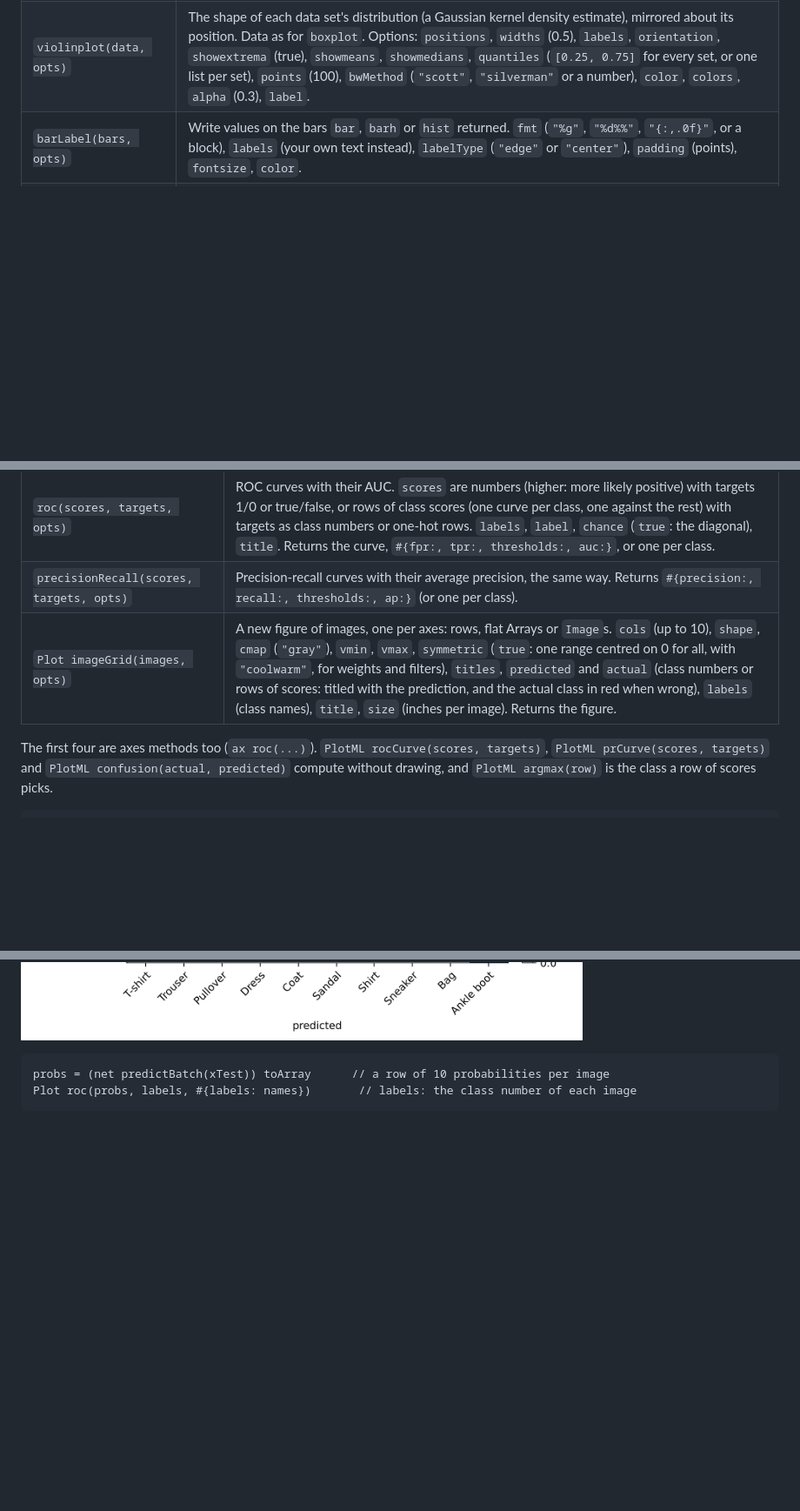
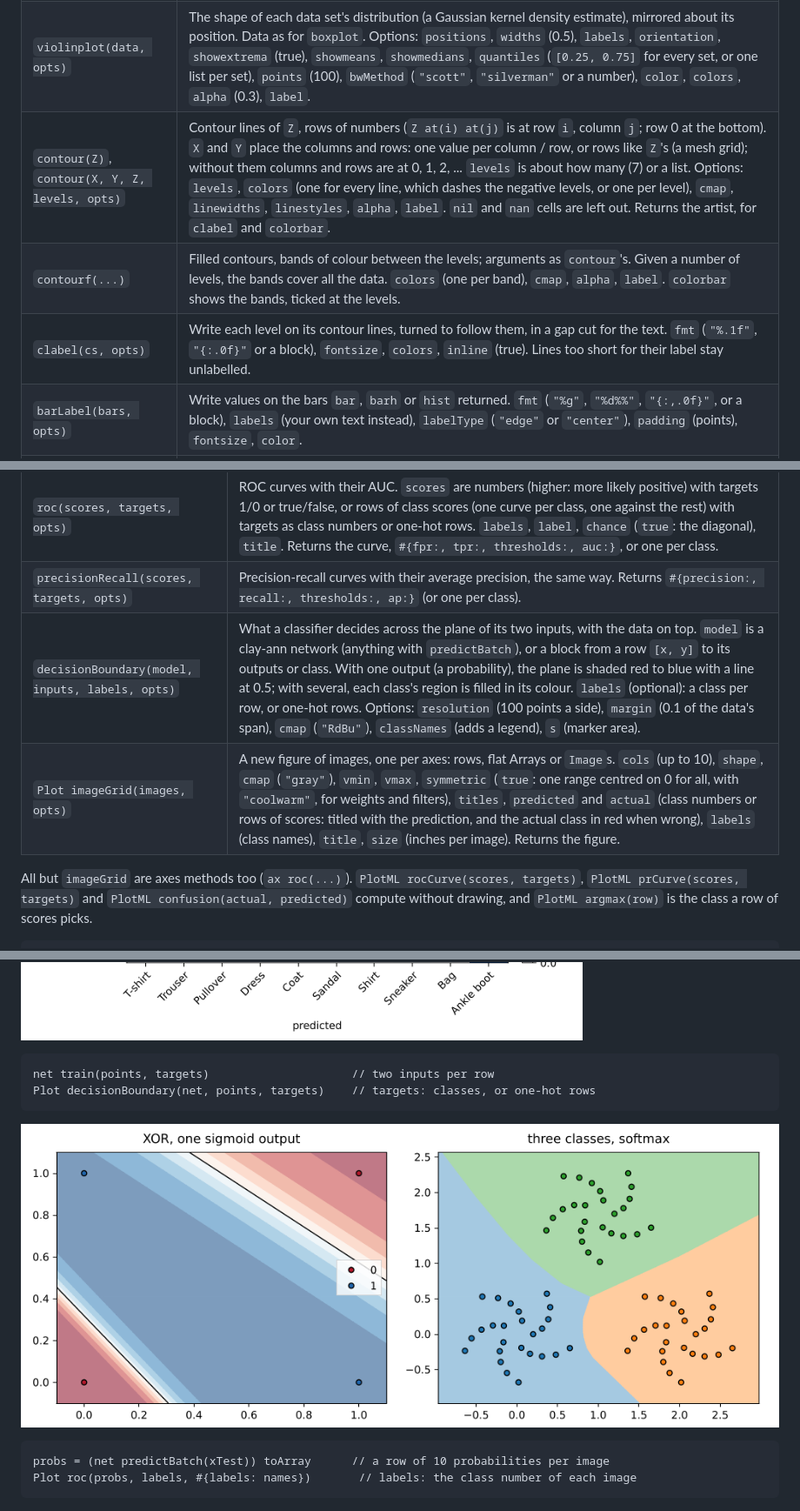
Before and after one commit to mseminatore/clay-plot, a Markdown page: README.md, 3 parts joined by grey strips. Shown at 87% size. Rendered like a GitHub page; pictures changed too: docs/images/decision_boundary.png (added); blank space fills up the shorter version.

Commit message:
add contour and decisionboundary

````diff
--- a/README.md
+++ b/README.md
@@ -94,6 +96,9 @@ return the artist they add, a Dict (`line get("color")`, `line set("label", "new
 | `stackplot(xs, [ys1, ys2, ...], opts)` | Stacked areas, bottom first (the series may also be separate arguments). `labels`, `colors`, `alpha`, `edgecolor`, `baseline` (`"zero"` or `"sym"`). Returns the areas. |
 | `boxplot(data, opts)` | Box plots of one data set (an Array of numbers), several (an Array of Arrays) or named ones (a Dict; its keys label the boxes). Boxes run from the first to the third quartile (numpy's quantiles) with a line at the median; whiskers reach the furthest data within `whis` box lengths (1.5), or `whis: [5, 95]` percentiles, and points beyond are fliers. Options: `positions`, `widths` (0.5), `labels`, `orientation` (`"vertical"` or `"horizontal"`; `vert: false` works too), `notch`, `showmeans`, `showfliers`, `showcaps`, `showbox`, `sym` (`""` hides fliers), `patchArtist` (filled boxes), `colors` (a fill per box), `label`, and matplotlib's `boxprops`, `medianprops`, `whiskerprops`, `capprops`, `flierprops`, `meanprops`. Returns the artist; `get("stats")` has each box's numbers. |
 | `violinplot(data, opts)` | The shape of each data set's distribution (a Gaussian kernel density estimate), mirrored about its position. Data as for `boxplot`. Options: `positions`, `widths` (0.5), `labels`, `orientation`, `showextrema` (true), `showmeans`, `showmedians`, `quantiles` (`[0.25, 0.75]` for every set, or one list per set), `points` (100), `bwMethod` (`"scott"`, `"silverman"` or a number), `color`, `colors`, `alpha` (0.3), `label`. |
+| `contour(Z)`, `contour(X, Y, Z, levels, opts)` | Contour lines of `Z`, rows of numbers (`Z at(i) at(j)` is at row `i`, column `j`; row 0 at the bottom). `X` and `Y` place the columns and rows: one value per column / row, or rows like `Z`'s (a mesh grid); without them columns and rows are at 0, 1, 2, ... `levels` is about how many (7) or a list. Options: `levels`, `colors` (one for every line, which dashes the negative levels, or one per level), `cmap`, `linewidths`, `linestyles`, `alpha`, `label`. `nil` and `nan` cells are left out. Returns the artist, for `clabel` and `colorbar`. |
+| `contourf(...)` | Filled contours, bands of colour between the levels; arguments as `contour`'s. Given a number of levels, the bands cover all the data. `colors` (one per band), `cmap`, `alpha`, `label`. `colorbar` shows the bands, ticked at the levels. |
+| `clabel(cs, opts)` | Write each level on its contour lines, turned to follow them, in a gap cut for the text. `fmt` (`"%.1f"`, `"{:.0f}"` or a block), `fontsize`, `colors`, `inline` (true). Lines too short for their label stay unlabelled. |
 | `barLabel(bars, opts)` | Write values on the bars `bar`, `barh` or `hist` returned. `fmt` (`"%g"`, `"%d%%"`, `"{:,.0f}"`, or a block), `labels` (your own text instead), `labelType` (`"edge"` or `"center"`), `padding` (points), `fontsize`, `color`. |
 | `colorbar(artist, opts)` | A colour bar beside the axes for an image or a colour-mapped scatter (the last one if you leave the artist out). `label`. |
 
@@ -192,9 +197,10 @@ trained on Fashion-MNIST with clay-ann.
 | `confusionMatrix(matrix, opts)` | A confusion matrix (rows: actual class) as a heatmap with its values in the cells, in black or white to stand out. `labels` (class names), `normalize` (`"true"`: each row sums to 1, `"pred"`: columns, `"all"`), `cmap` (`"Blues"`), `colorbar` (`true`), `annotate` (`true` up to 30 classes), `rotation` (of the x labels), `title`. |
 | `roc(scores, targets, opts)` | ROC curves with their AUC. `scores` are numbers (higher: more likely positive) with targets 1/0 or true/false, or rows of class scores (one curve per class, one against the rest) with targets as class numbers or one-hot rows. `labels`, `label`, `chance` (`true`: the diagonal), `title`. Returns the curve, `#{fpr:, tpr:, thresholds:, auc:}`, or one per class. |
 | `precisionRecall(scores, targets, opts)` | Precision-recall curves with their average precision, the same way. Returns `#{precision:, recall:, thresholds:, ap:}` (or one per class). |
+| `decisionBoundary(model, inputs, labels, opts)` | What a classifier decides across the plane of its two inputs, with the data on top. `model` is a clay-ann network (anything with `predictBatch`), or a block from a row `[x, y]` to its outputs or class. With one output (a probability), the plane is shaded red to blue with a line at 0.5; with several, each class's region is filled in its colour. `labels` (optional): a class per row, or one-hot rows. Options: `resolution` (100 points a side), `margin` (0.1 of the data's span), `cmap` (`"RdBu"`), `classNames` (adds a legend), `s` (marker area). |
 | `Plot imageGrid(images, opts)` | A new figure of images, one per axes: rows, flat Arrays or `Image`s. `cols` (up to 10), `shape`, `cmap` (`"gray"`), `vmin`, `vmax`, `symmetric` (`true`: one range centred on 0 for all, with `"coolwarm"`, for weights and filters), `titles`, `predicted` and `actual` (class numbers or rows of scores: titled with the prediction, and the actual class in red when wrong), `labels` (class names), `title`, `size` (inches per image). Returns the figure. |
 
-The first four are axes methods too (`ax roc(...)`). `PlotML rocCurve(scores, targets)`,
+All but `imageGrid` are axes methods too (`ax roc(...)`). `PlotML rocCurve(scores, targets)`,
 `PlotML prCurve(scores, targets)` and `PlotML confusion(actual, predicted)` compute without
 drawing, and `PlotML argmax(row)` is the class a row of scores picks.
 
@@ -213,6 +219,13 @@ Plot confusionMatrix(net confusionMatrix(xTest, yTest), #{labels: names, normali
 ```
 
 ![A confusion matrix](docs/images/fashion_mnist_confusion.png)
+
+```clay
+net train(points, targets)                     // two inputs per row
+Plot decisionBoundary(net, points, targets)    // targets: classes, or one-hot rows
+```
+
+![Decision boundaries of two clay-ann networks](docs/images/decision_boundary.png)
 
 ```clay
 probs = (net predictBatch(xTest)) toArray      // a row of 10 probabilities per image
````
Also changed, not shown: other parts of README.md (+3 -1 lines), 6 other files.
